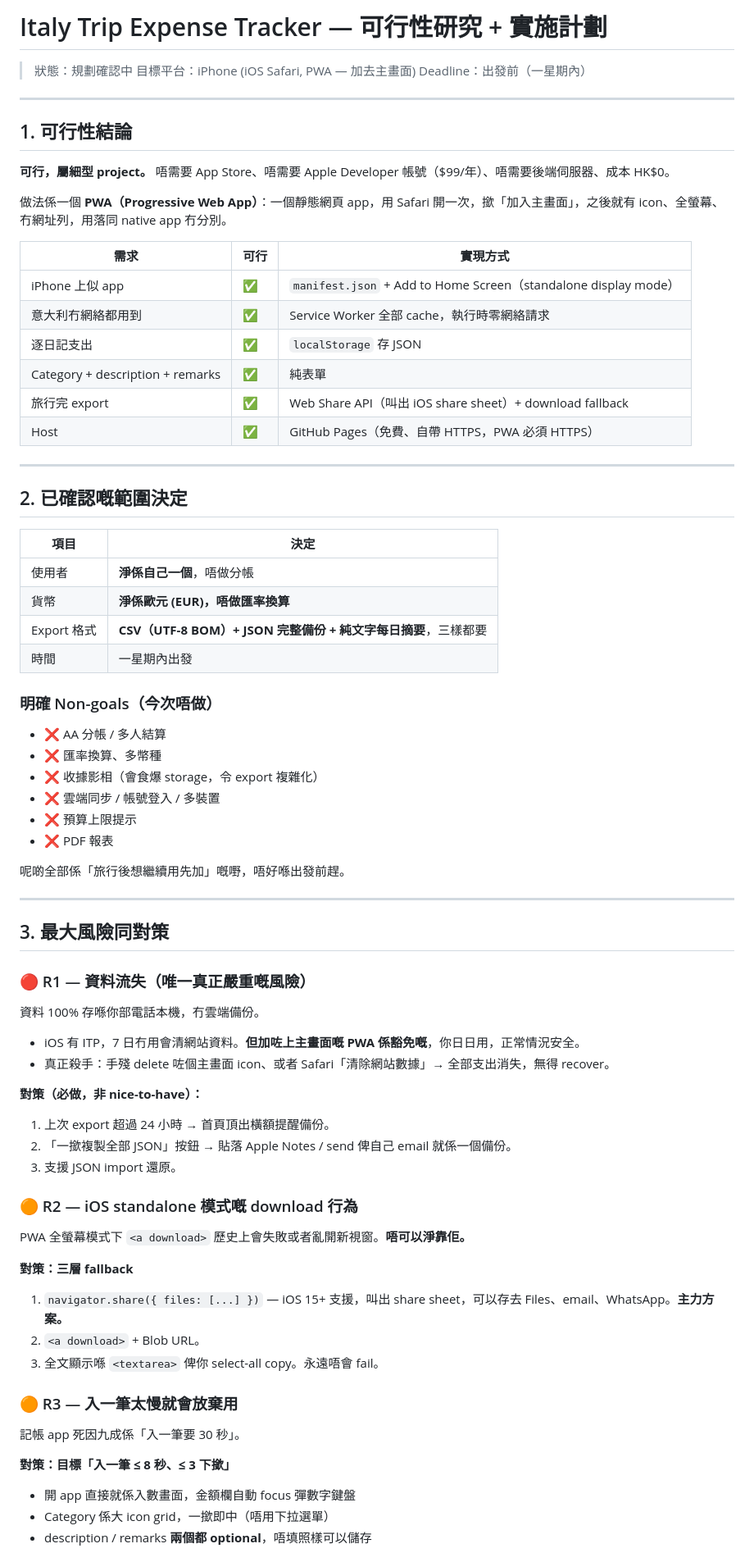
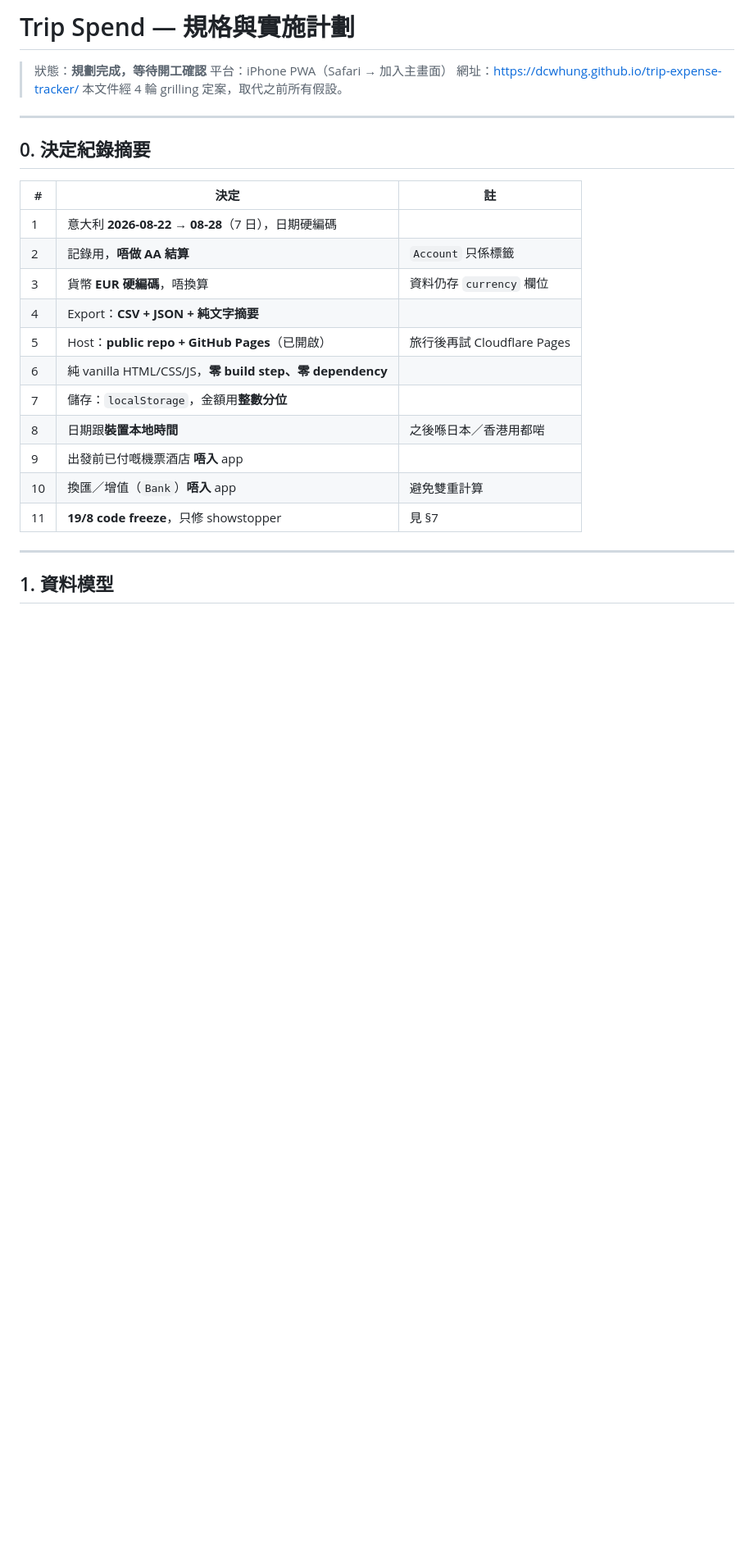
Before and after one commit to dcwhung/trip-expense-tracker, a Markdown page: PLAN.md, the part around one of its changes. Shown at 82% size. Drawn GitHub-style; blank space fills up the shorter version.

```diff
--- a/PLAN.md
+++ b/PLAN.md
@@ -1,75 +1,29 @@
-# Italy Trip Expense Tracker — 可行性研究 + 實施計劃
+# Trip Spend — 規格與實施計劃
 
-> 狀態：規劃確認中
-> 目標平台：iPhone (iOS Safari, PWA — 加去主畫面)
-> Deadline：出發前（一星期內）
+> 狀態：**規劃完成，等待開工確認**
+> 平台：iPhone PWA（Safari → 加入主畫面）
+> 網址：https://dcwhung.github.io/trip-expense-tracker/
+> 本文件經 4 輪 grilling 定案，取代之前所有假設。
 
 ---
 
-## 1. 可行性結論
+## 0. 決定紀錄摘要
 
-**可行，屬細型 project。** 唔需要 App Store、唔需要 Apple Developer 帳號（$99/年）、唔需要後端伺服器、成本 HK$0。
-
-做法係一個 **PWA（Progressive Web App）**：一個靜態網頁 app，用 Safari 開一次，撳「加入主畫面」，之後就有 icon、全螢幕、冇網址列，用落同 native app 冇分別。
-
-| 需求 | 可行 | 實現方式 |
+| # | 決定 | 註 |
 |---|---|---|
-| iPhone 上似 app | ✅ | `manifest.json` + Add to Home Screen（standalone display mode）|
-| 意大利冇網絡都用到 | ✅ | Service Worker 全部 cache，執行時零網絡請求 |
-| 逐日記支出 | ✅ | `localStorage` 存 JSON |
-| Category + description + remarks | ✅ | 純表單 |
-| 旅行完 export | ✅ | Web Share API（叫出 iOS share sheet）+ download fallback |
-| Host | ✅ | GitHub Pages（免費、自帶 HTTPS，PWA 必須 HTTPS）|
+| 1 | 意大利 **2026-08-22 → 08-28**（7 日），日期硬編碼 | |
+| 2 | 記錄用，**唔做 AA 結算** | `Account` 只係標籤 |
+| 3 | 貨幣 **EUR 硬編碼**，唔換算 | 資料仍存 `currency` 欄位 |
+| 4 | Export：**CSV + JSON + 純文字摘要** | |
+| 5 | Host：**public repo + GitHub Pages**（已開啟）| 旅行後再試 Cloudflare Pages |
+| 6 | 純 vanilla HTML/CSS/JS，**零 build step、零 dependency** | |
+| 7 | 儲存：`localStorage`，金額用**整數分位** | |
+| 8 | 日期跟**裝置本地時間** | 之後喺日本／香港用都啱 |
+| 9 | 出發前已付嘅機票酒店 **唔入** app | |
+| 10 | 換匯／增值（`Bank`）**唔入** app | 避免雙重計算 |
+| 11 | **19/8 code freeze**，只修 showstopper | 見 §7 |
 
 ---
 
-## 2. 已確認嘅範圍決定
+## 1. 資料模型
 
-| 項目 | 決定 |
-|---|---|
-| 使用者 | **淨係自己一個**，唔做分帳 |
-| 貨幣 | **淨係歐元 (EUR)，唔做匯率換算** |
-| Export 格式 | **CSV（UTF-8 BOM）+ JSON 完整備份 + 純文字每日摘要**，三樣都要 |
-| 時間 | 一星期內出發 |
-
-### 明確 Non-goals（今次唔做）
-- ❌ AA 分帳 / 多人結算
-- ❌ 匯率換算、多幣種
-- ❌ 收據影相（會食爆 storage，令 export 複雜化）
-- ❌ 雲端同步 / 帳號登入 / 多裝置
-- ❌ 預算上限提示
-- ❌ PDF 報表
-
-呢啲全部係「旅行後想繼續用先加」嘅嘢，唔好喺出發前趕。
-
----
-
-## 3. 最大風險同對策
-
-### 🔴 R1 — 資料流失（唯一真正嚴重嘅風險）
-資料 100% 存喺你部電話本機，冇雲端備份。
-
-- iOS 有 ITP，7 日冇用會清網站資料。**但加咗上主畫面嘅 PWA 係豁免嘅**，你日日用，正常情況安全。
-- 真正殺手：手殘 delete 咗個主畫面 icon、或者 Safari「清除網站數據」→ 全部支出消失，無得 recover。
-
-**對策（必做，非 nice-to-have）：**
-1. 上次 export 超過 24 小時 → 首頁頂出橫額提醒備份。
-2. 「一撳複製全部 JSON」按鈕 → 貼落 Apple Notes / send 俾自己 email 就係一個備份。
-3. 支援 JSON import 還原。
-
-### 🟠 R2 — iOS standalone 模式嘅 download 行為
-PWA 全螢幕模式下 `<a download>` 歷史上會失敗或者亂開新視窗。**唔可以淨靠佢。**
-
-**對策：三層 fallback**
-1. `navigator.share({ files: [...] })` — iOS 15+ 支援，叫出 share sheet，可以存去 Files、email、WhatsApp。**主力方案。**
-2. `<a download>` + Blob URL。
-3. 全文顯示喺 `<textarea>` 俾你 select-all copy。永遠唔會 fail。
-
-### 🟠 R3 — 入一筆太慢就會放棄用
-記帳 app 死因九成係「入一筆要 30 秒」。
-
-**對策：目標「入一筆 ≤ 8 秒、≤ 3 下撳」**
-- 開 app 直接就係入數畫面，金額欄自動 focus 彈數字鍵盤
-- Category 係大 icon grid，一撳即中（唔用下拉選單）
-- description / remarks **兩個都 optional**，唔填照樣可以儲存
-
```
Also changed, not shown: other parts of PLAN.md (+139 -87 lines).
